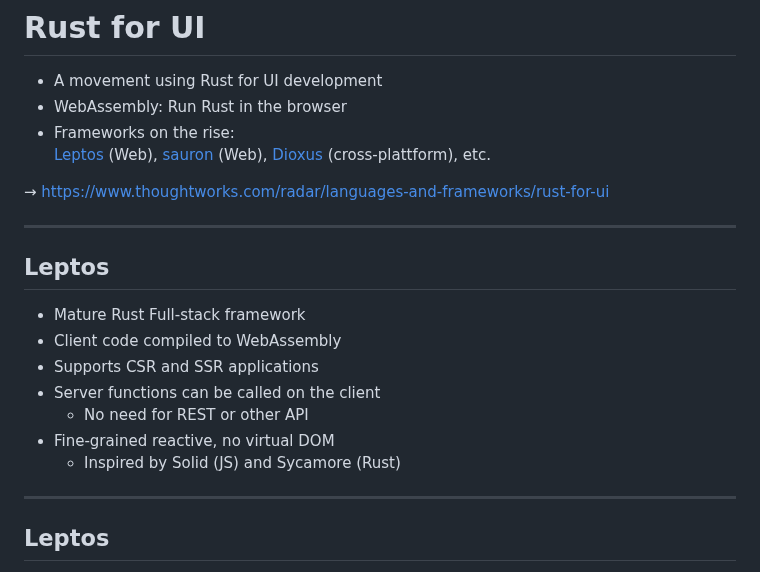
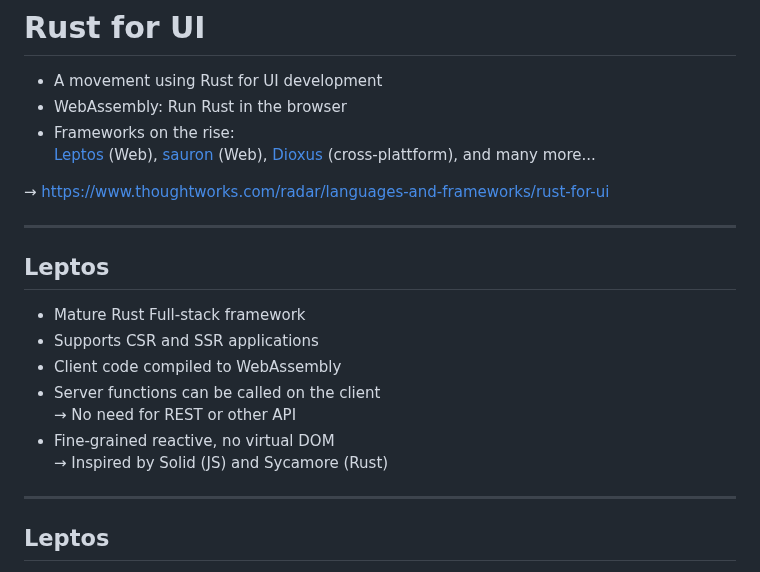
Before and after one commit to puzzle/tws24-fullstack-rust-slides, a Markdown page: slides.md, the part around the change. Drawn GitHub-style.

Commit message:
Add minor improvements

```diff
--- a/slides.md
+++ b/slides.md
@@ -599,7 +599,7 @@ https://fasterthanli.me/articles/a-half-hour-to-learn-rust
 * A movement using Rust for UI development
 * WebAssembly: Run Rust in the browser
 * Frameworks on the rise: \
-[Leptos](https://leptos.dev/) (Web), [sauron](https://github.com/ivanceras/sauron) (Web), [Dioxus](https://dioxuslabs.com/) (cross-plattform), etc.
+[Leptos](https://leptos.dev/) (Web), [sauron](https://github.com/ivanceras/sauron) (Web), [Dioxus](https://dioxuslabs.com/) (cross-plattform), and many more...
 
 → https://www.thoughtworks.com/radar/languages-and-frameworks/rust-for-ui
 
@@ -608,12 +608,12 @@ https://fasterthanli.me/articles/a-half-hour-to-learn-rust
 ## Leptos
 
 * Mature Rust Full-stack framework
+* Supports CSR and SSR applications
 * Client code compiled to WebAssembly
-* Supports CSR and SSR applications
-* Server functions can be called on the client
-  * No need for REST or other API
-* Fine-grained reactive, no virtual DOM
-  * Inspired by Solid (JS) and Sycamore (Rust)
+* Server functions can be called on the client \
+  → No need for REST or other API
+* Fine-grained reactive, no virtual DOM \
+  → Inspired by Solid (JS) and Sycamore (Rust)
 
 ***
 
```
